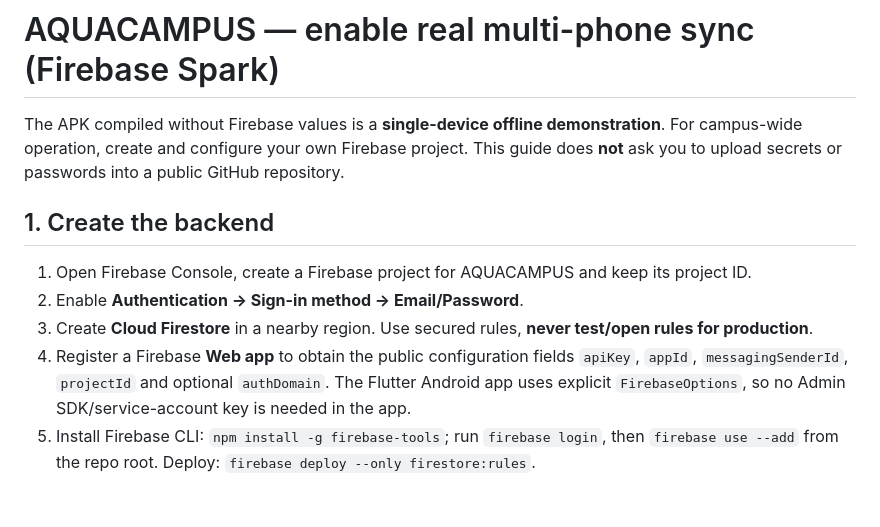
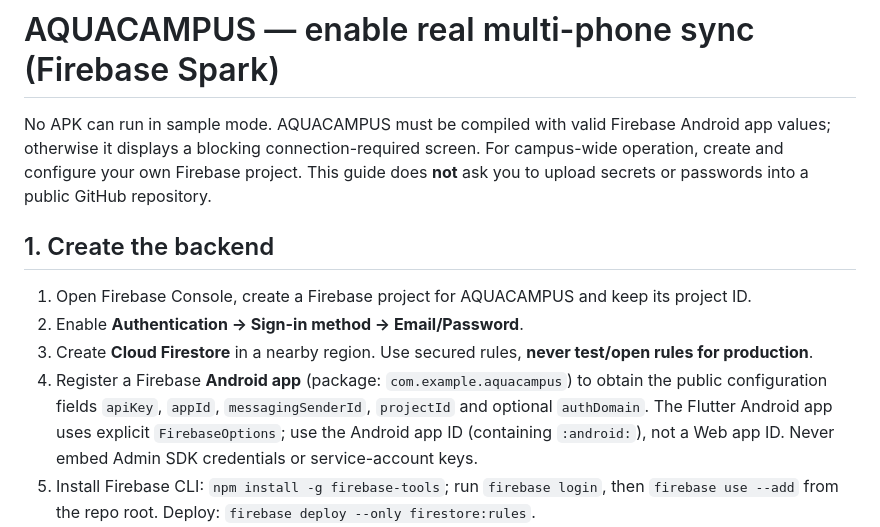
Before and after one commit to SHWETHA-1315/AQUACAMPUS, a Markdown page: docs/FIREBASE_LIVE_SETUP.md, the part around the change. GitHub-like rendering; blank space fills up the shorter version.

Commit message:
docs: require Android Firebase app ID and clarify no sample or offline fallback

```diff
--- a/docs/FIREBASE_LIVE_SETUP.md
+++ b/docs/FIREBASE_LIVE_SETUP.md
@@ -1,12 +1,12 @@
 # AQUACAMPUS — enable real multi-phone sync (Firebase Spark)
 
-The APK compiled without Firebase values is a **single-device offline demonstration**. For campus-wide operation, create and configure your own Firebase project. This guide does **not** ask you to upload secrets or passwords into a public GitHub repository.
+No APK can run in sample mode. AQUACAMPUS must be compiled with valid Firebase Android app values; otherwise it displays a blocking connection-required screen. For campus-wide operation, create and configure your own Firebase project. This guide does **not** ask you to upload secrets or passwords into a public GitHub repository.
 
 ## 1. Create the backend
 1. Open Firebase Console, create a Firebase project for AQUACAMPUS and keep its project ID.
 2. Enable **Authentication → Sign-in method → Email/Password**.
 3. Create **Cloud Firestore** in a nearby region. Use secured rules, **never test/open rules for production**.
-4. Register a Firebase **Web app** to obtain the public configuration fields `apiKey`, `appId`, `messagingSenderId`, `projectId` and optional `authDomain`. The Flutter Android app uses explicit `FirebaseOptions`, so no Admin SDK/service-account key is needed in the app.
+4. Register a Firebase **Android app** (package: `com.example.aquacampus`) to obtain the public configuration fields `apiKey`, `appId`, `messagingSenderId`, `projectId` and optional `authDomain`. The Flutter Android app uses explicit `FirebaseOptions`; use the Android app ID (containing `:android:`), not a Web app ID. Never embed Admin SDK credentials or service-account keys.
 5. Install Firebase CLI: `npm install -g firebase-tools`; run `firebase login`, then `firebase use --add` from the repo root. Deploy: `firebase deploy --only firestore:rules`.
 6. Keep `firestore.rules` identical to your app's schema, including `tankReadings`. Any future rule changes must be deployed separately; APK builds do not deploy backend rules automatically.
 
```
